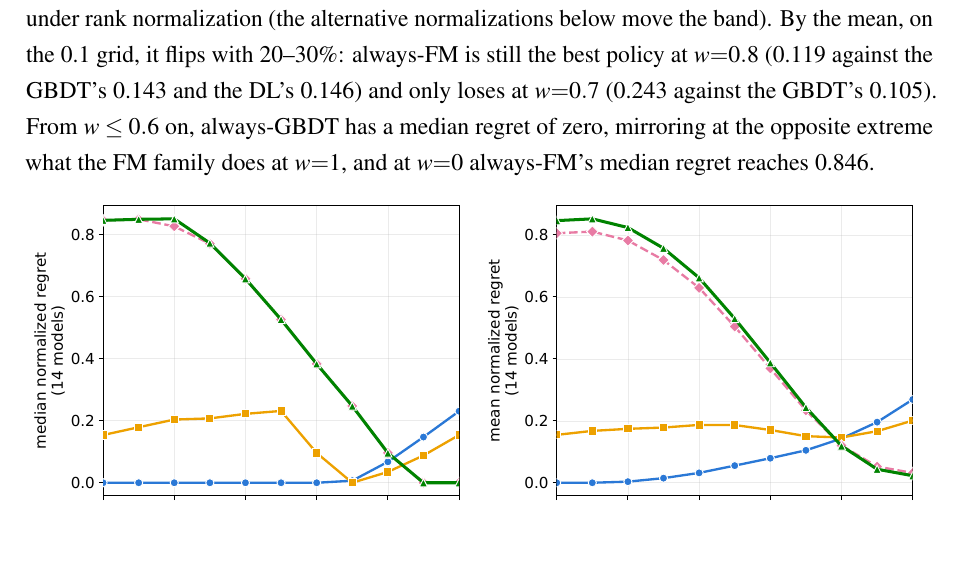
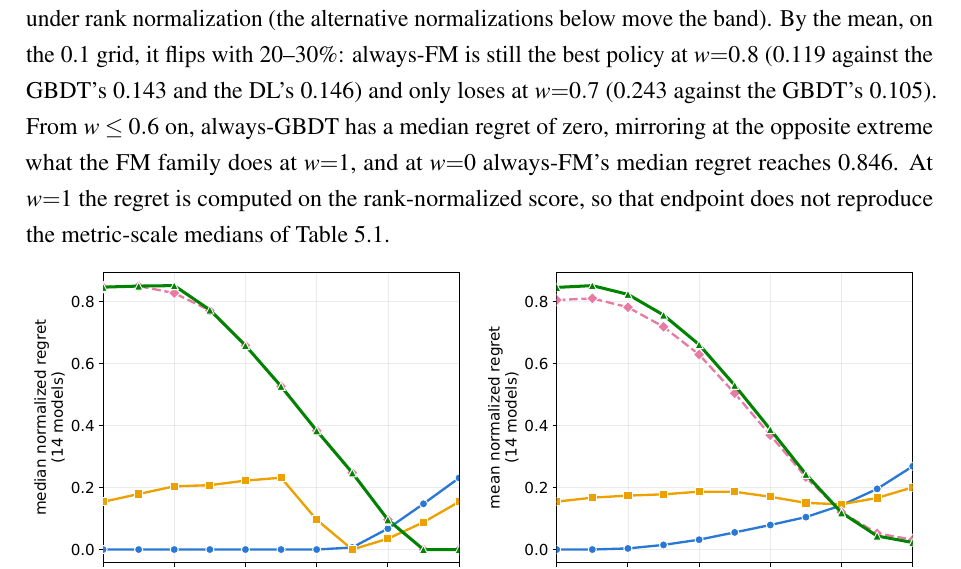
Before and after one commit to Gvascons/master-thesis, a LaTeX thesis (dissertacao-en-short/main.tex, which reads dissertacao-en-short/chapters/cap6-framework.tex): part of page 67 of 100, cut so that both start at the same text. Compiled offline with pdfLaTeX.

Commit message:
versao curta B20: frase-ponte E2 (regret por postos) x Tabela de regret LODO
Leitura fria do B18 apontou que a Figura do E2 em w=1 nao reproduz as
medianas da tabela de regret e o texto nao dizia por que. Conferido
no artefato (scripts/lodo_weighted_regret.py, pre-registrado): o E2
calcula o regret sobre o escore normalizado por POSTOS; a tabela usa
a escala metrica. Uma frase junto a figura declara a ponte; zero
numero novo; 100 pp. mantidas; redacao e OK formal da banca simulada.

Co-Authored-By: Claude Fable 5 <noreply@anthropic.com>
Claude-Session: https://claude.ai/code/session_01D1W3CohqpiQBsJnp72zZYY

```diff
--- a/dissertacao-en-short/chapters/cap6-framework.tex
+++ b/dissertacao-en-short/chapters/cap6-framework.tex
@@ -171,7 +171,7 @@ a fine 0.05 grid). At $w{=}0.8$ it is already beaten by always-GBDT
 (0.119 against the GBDT's 0.143 and the DL's 0.146) and only loses at
 $w{=}0.7$ (0.243 against the GBDT's 0.105). From $w \leq 0.6$ on,
 always-GBDT has a median regret of zero, mirroring at the
-opposite extreme what the FM family does at $w{=}1$, and at $w{=}0$ always-FM's median regret reaches 0.846.
+opposite extreme what the FM family does at $w{=}1$, and at $w{=}0$ always-FM's median regret reaches 0.846. At $w{=}1$ the regret is computed on the rank-normalized score, so that endpoint does not reproduce the metric-scale medians of Table~\ref{tab:regret-lodo}.
 
 \begin{figure}[htb]
 \centering
```
Also changed, not shown: dissertacao-en-short/main.pdf.
